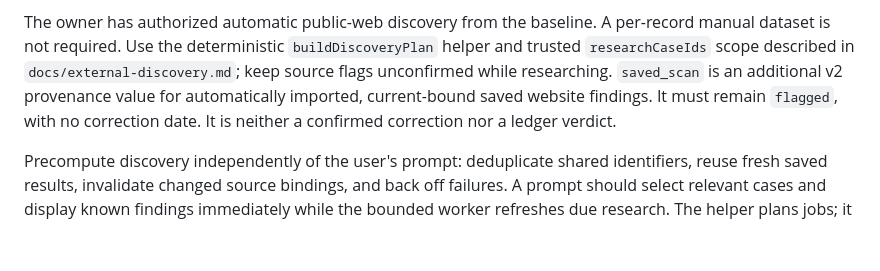
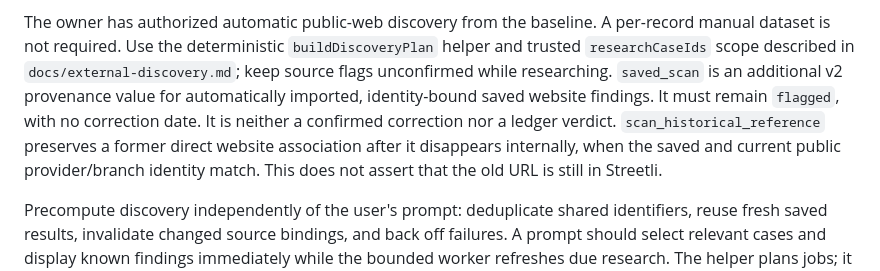
Before and after one commit to doobneek-org/streetli-ghost-links, a Markdown page: docs/teammate-agent-handoff.md, the part around the change. GitHub-like rendering; blank space fills up the shorter version.

```diff
--- a/docs/teammate-agent-handoff.md
+++ b/docs/teammate-agent-handoff.md
@@ -34,8 +34,11 @@ baseline. A per-record manual dataset is not required. Use the deterministic
 `buildDiscoveryPlan` helper and trusted `researchCaseIds` scope described in
 `docs/external-discovery.md`; keep source flags unconfirmed while researching.
 `saved_scan` is an additional v2 provenance value for automatically imported,
-current-bound saved website findings. It must remain `flagged`, with no
+identity-bound saved website findings. It must remain `flagged`, with no
 correction date. It is neither a confirmed correction nor a ledger verdict.
+`scan_historical_reference` preserves a former direct website association after
+it disappears internally, when the saved and current public provider/branch
+identity match. This does not assert that the old URL is still in Streetli.
 
 Precompute discovery independently of the user's prompt: deduplicate shared
 identifiers, reuse fresh saved results, invalidate changed source bindings, and
```
Also changed, not shown: docs/external-discovery.md (+7 -0 lines).
